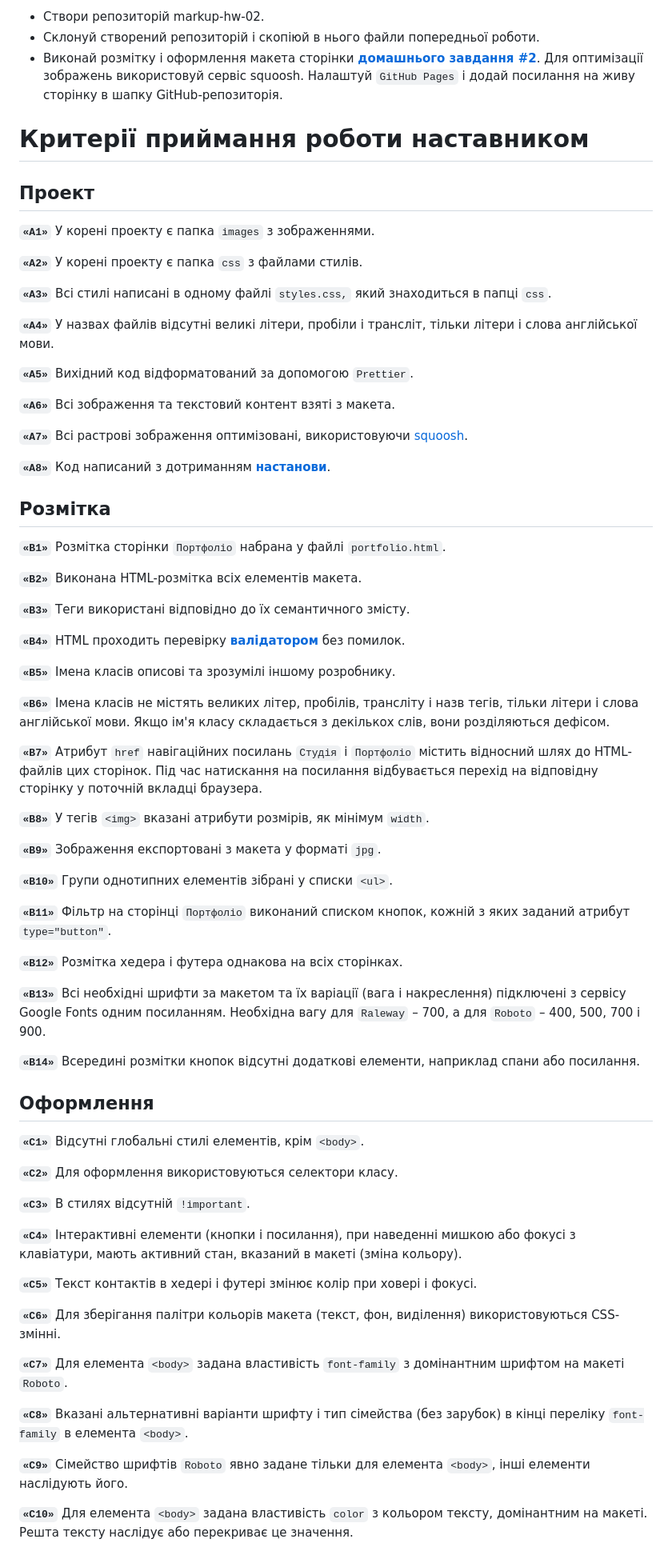
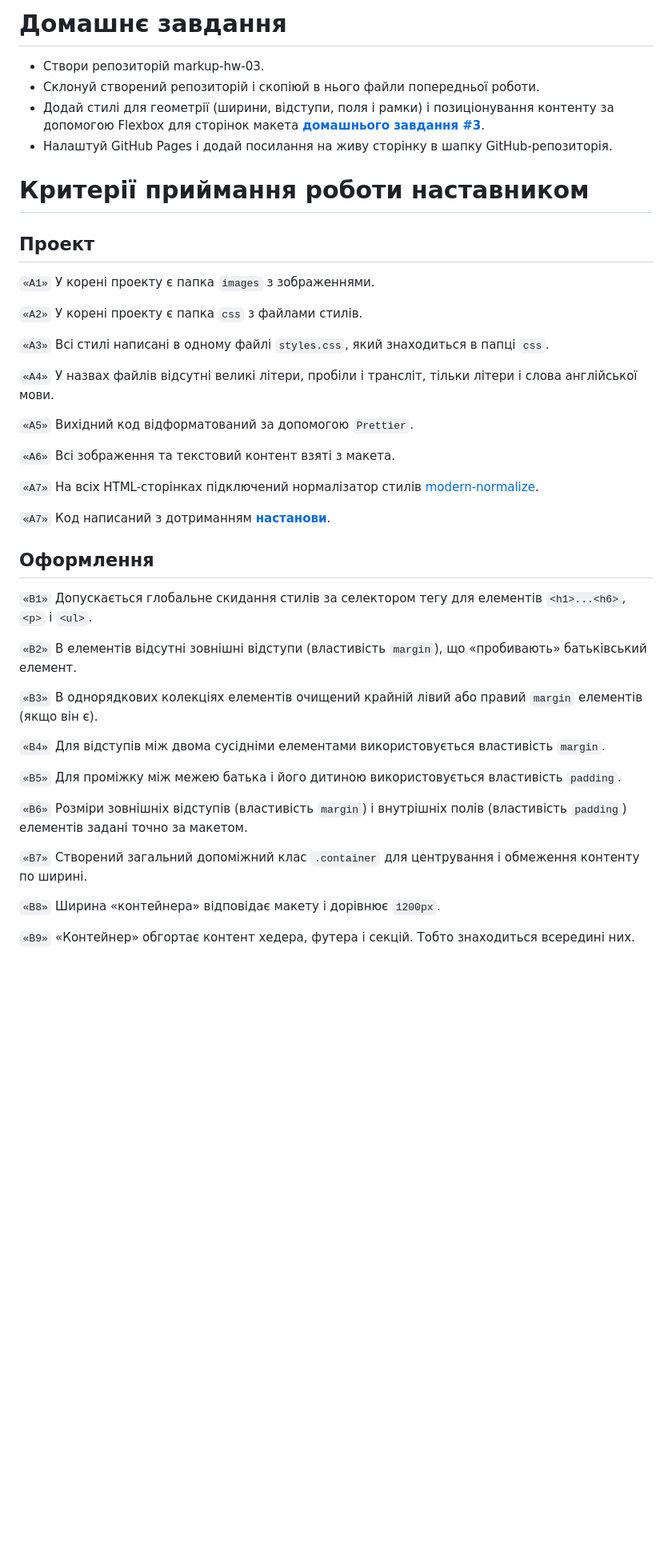
Before and after one commit to RogueMoore/markup-hw-03, a Markdown page: Readme.md, the part around one of its changes. Shown at 80% size. Rendered like a GitHub page; blank space fills up the shorter version.

```diff
--- a/Readme.md
+++ b/Readme.md
@@ -1,76 +1,47 @@
-- Створи репозиторій markup-hw-02.
+# Домашнє завдання
+
+- Створи репозиторій markup-hw-03.
 - Склонуй створений репозиторій і скопіюй в нього файли попередньої роботи.
-- Виконай розмітку і оформлення макета сторінки **[домашнього завдання #2](https://www.figma.com/file/1ehrLBauvVFu4mVhxsHzyZ/Web-Studio-(Version-2.1)?node-id=1%3A95)**.
-Для оптимізації зображень використовуй сервіс squoosh.
-Налаштуй `GitHub Pages` і додай посилання на живу сторінку в шапку GitHub-репозиторія.
+- Додай стилі для геометрії (ширини, відступи, поля і рамки) і позиціонування контенту за допомогою Flexbox для сторінок макета **[домашнього завдання #3](https://www.figma.com/file/3lQQ9l3yQYngZaAsfPkRSL/Web-Studio-(Version-2.1)-(Copy)?node-id=1%3A95)**.
+- Налаштуй GitHub Pages і додай посилання на живу сторінку в шапку GitHub-репозиторія.
 
 # Критерії приймання роботи наставником
 
 ## Проект
 
-**`«A1»`** У корені проекту є папка `images` з зображеннями.
+`«A1»` У корені проекту є папка `images` з зображеннями.
 
-**`«A2»`** У корені проекту є папка `css` з файлами стилів.
+`«A2»` У корені проекту є папка `css` з файлами стилів.
 
-**`«A3»`** Всі стилі написані в одному файлі `styles.css,` який знаходиться в папці `css`.
+`«A3»` Всі стилі написані в одному файлі `styles.css`, який знаходиться в папці `css`.
 
-**`«A4»`** У назвах файлів відсутні великі літери, пробіли і трансліт, тільки літери і слова англійської мови.
+`«A4»` У назвах файлів відсутні великі літери, пробіли і трансліт, тільки літери і слова англійської мови.
 
-**`«A5»`** Вихідний код відформатований за допомогою `Prettier`.
+`«A5»` Вихідний код відформатований за допомогою `Prettier`.
 
-**`«A6»`** Всі зображення та текстовий контент взяті з макета.
+`«A6»` Всі зображення та текстовий контент взяті з макета.
 
-**`«A7»`** Всі растрові зображення оптимізовані, використовуючи [squoosh](https://squoosh.app/).
+`«A7»` На всіх HTML-сторінках підключений нормалізатор стилів [modern-normalize](https://github.com/sindresorhus/modern-normalize).
 
-**`«A8»`** Код написаний з дотриманням **[настанови](https://codeguide.co/)**.
-
-## Розмітка
-**`«B1»`** Розмітка сторінки `Портфоліо` набрана у файлі `portfolio.html`.
-
-**`«B2»`** Виконана HTML-розмітка всіх елементів макета.
-
-**`«B3»`** Теги використані відповідно до їх семантичного змісту.
-
-**`«B4»`** HTML проходить перевірку **[валідатором](http://validator.w3.org/nu/)** без помилок.
-
-**`«B5»`** Імена класів описові та зрозумілі іншому розробнику.
-
-**`«B6»`** Імена класів не містять великих літер, пробілів, трансліту і назв тегів, тільки літери і слова англійської мови. Якщо ім'я класу складається з декількох слів, вони розділяються дефісом.
-
-**`«B7»`** Атрибут `href` навігаційних посилань `Студія` і `Портфоліо` містить відносний шлях до HTML-файлів цих сторінок. Під час натискання на посилання відбувається перехід на відповідну сторінку у поточній вкладці браузера.
-
-**`«B8»`** У тегів `<img>` вказані атрибути розмірів, як мінімум `width`.
-
-**`«B9»`** Зображення експортовані з макета у форматі `jpg`.
-
-**`«B10»`** Групи однотипних елементів зібрані у списки `<ul>`.
-
-**`«B11»`** Фільтр на сторінці `Портфоліо` виконаний списком кнопок, кожній з яких заданий атрибут `type="button"`.
-
-**`«B12»`** Розмітка хедера і футера однакова на всіх сторінках.
-
-**`«B13»`** Всі необхідні шрифти за макетом та їх варіації (вага і накреслення) підключені з сервісу Google Fonts одним посиланням. Необхідна вагу для `Raleway` – 700, а для `Roboto` – 400, 500, 700 і 900.
-
-**`«B14»`** Всередині розмітки кнопок відсутні додаткові елементи, наприклад спани або посилання.
+`«A7»` Код написаний з дотриманням **[настанови](https://codeguide.co/)**.
 
 ## Оформлення
-**`«C1»`** Відсутні глобальні стилі елементів, крім `<body>`.
 
-**`«C2»`** Для оформлення використовуються селектори класу.
+`«B1»` Допускається глобальне скидання стилів за селектором тегу для елементів `<h1>...<h6>`, `<p>` і `<ul>`.
 
-**`«C3»`** В стилях відсутній `!important`.
+`«B2»` В елементів відсутні зовнішні відступи (властивість `margin`), що «пробивають» батьківський елемент.
 
-**`«C4»`** Інтерактивні елементи (кнопки і посилання), при наведенні мишкою або фокусі з клавіатури, мають активний стан, вказаний в макеті (зміна кольору).
+`«B3»` В однорядкових колекціях елементів очищений крайній лівий або правий `margin` елементів (якщо він є).
 
-**`«С5»`** Текст контактів в хедері і футері змінює колір при ховері і фокусі.
+`«B4»` Для відступів між двома сусідніми елементами використовується властивість `margin`.
 
-**`«C6»`** Для зберігання палітри кольорів макета (текст, фон, виділення) використовуються CSS-змінні.
+`«B5»` Для проміжку між межею батька і його дитиною використовується властивість `padding`.
 
-**`«С7»`** Для елемента `<body>` задана властивість `font-family` з домінантним шрифтом на макеті `Roboto`.
+`«B6»` Розміри зовнішніх відступів (властивість `margin`) і внутрішніх полів (властивість `padding`) елементів задані точно за макетом.
 
-**`«С8»`** Вказані альтернативні варіанти шрифту і тип сімейства (без зарубок) в кінці переліку `font-family` в елемента `<body>`.
+`«B7»` Створений загальний допоміжний клас `.container` для центрування і обмеження контенту по ширині.
 
-**`«С9»`** Сімейство шрифтів `Roboto` явно задане тільки для елемента `<body>`, інші елементи наслідують його.
+`«B8»` Ширина «контейнера» відповідає макету і дорівнює `1200px`.
 
-**`«С10»`** Для елемента `<body>` задана властивість `color` з кольором тексту, домінантним на макеті. Решта тексту наслідує або перекриває це значення.
+`«B9»` «Контейнер» обгортає контент хедера, футера і секцій. Тобто знаходиться всередині них.
 
```
Also changed, not shown: other parts of Readme.md (+9 -7 lines).
